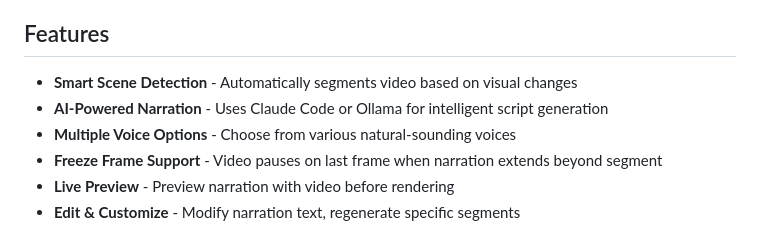
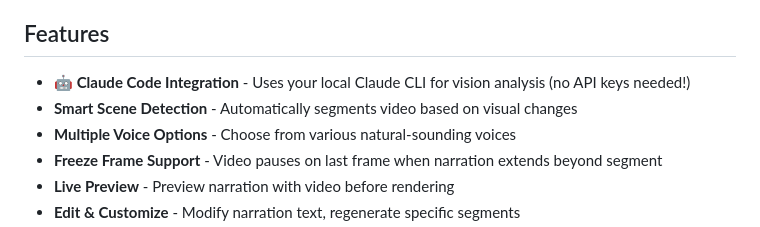
Before and after one commit to apoorvdixit88/autonarrate, a Markdown page: README.md, the part around the change. Drawn GitHub-style.

Commit message:
Highlight Claude Code integration as key feature
🤖 Generated with [Claude Code](https://claude.com/claude-code)

Co-Authored-By: Claude Opus 4.5 <noreply@anthropic.com>

```diff
--- a/README.md
+++ b/README.md
@@ -12,8 +12,8 @@ Transform any screen recording or product demo into an engaging, professionally
 
 ## Features
 
+- **🤖 Claude Code Integration** - Uses your local Claude CLI for vision analysis (no API keys needed!)
 - **Smart Scene Detection** - Automatically segments video based on visual changes
-- **AI-Powered Narration** - Uses Claude Code or Ollama for intelligent script generation
 - **Multiple Voice Options** - Choose from various natural-sounding voices
 - **Freeze Frame Support** - Video pauses on last frame when narration extends beyond segment
 - **Live Preview** - Preview narration with video before rendering
```
